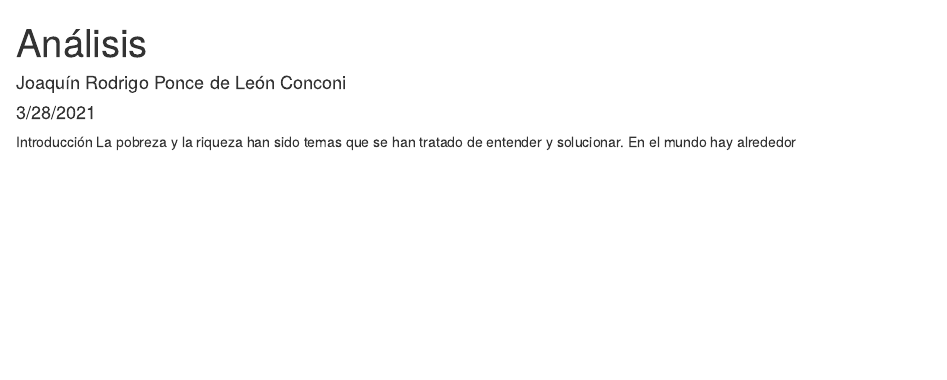
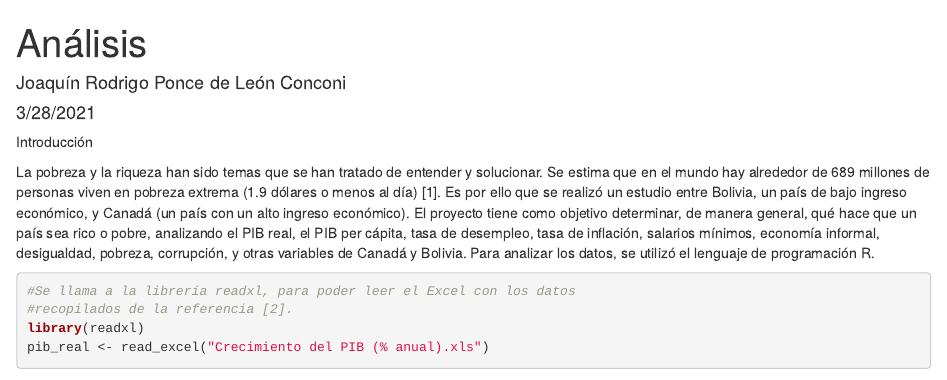
Before and after one commit to JRPoncedeLeonC/Situacion-socio-economica-de-Canada-y-Bolivia-para-su-comparacion, an R Markdown document (Análisis.Rmd): the page in a window 1100 px wide, from its top. Rendered offline with R 4.5, knitr and Pandoc, with nearby package versions; some code elsewhere in the file could not run offline.

````diff
--- a/Análisis.Rmd
+++ b/Análisis.Rmd
@@ -6,7 +6,16 @@
 ---
 
 ```{r setup, include=FALSE}
-knitr::opts_chunk$set(echo = F)
+knitr::opts_chunk$set(echo = T)
 ```
+
 Introducción
-La pobreza y la riqueza han sido temas que se han tratado de entender y solucionar. En el mundo hay alrededor
+
+La pobreza y la riqueza han sido temas que se han tratado de entender y solucionar. Se estima que en el mundo hay alrededor de 689 millones de personas viven en pobreza extrema (1.9 dólares o menos al día) [1]. Es por ello que se realizó un estudio entre Bolivia, un país de bajo ingreso económico, y Canadá (un país con un alto ingreso económico). El proyecto tiene como objetivo determinar, de manera general, qué hace que un país sea rico o pobre, analizando el PIB real,
+el PIB per cápita, tasa de desempleo, tasa de inflación, salarios mínimos, economía informal, desigualdad, pobreza, corrupción, y otras variables de Canadá y Bolivia. Para analizar los datos, se utilizó el lenguaje de programación R.
+
+```{r}
+#Se llama a la librería readxl, para poder leer el Excel con los datos
+#recopilados de la referencia [2].
+library(readxl)
+pib_real <- read_excel("Crecimiento del PIB (% anual).xls")
````
Also changed, not shown: Análisis.Rmd (12 more changed lines).
